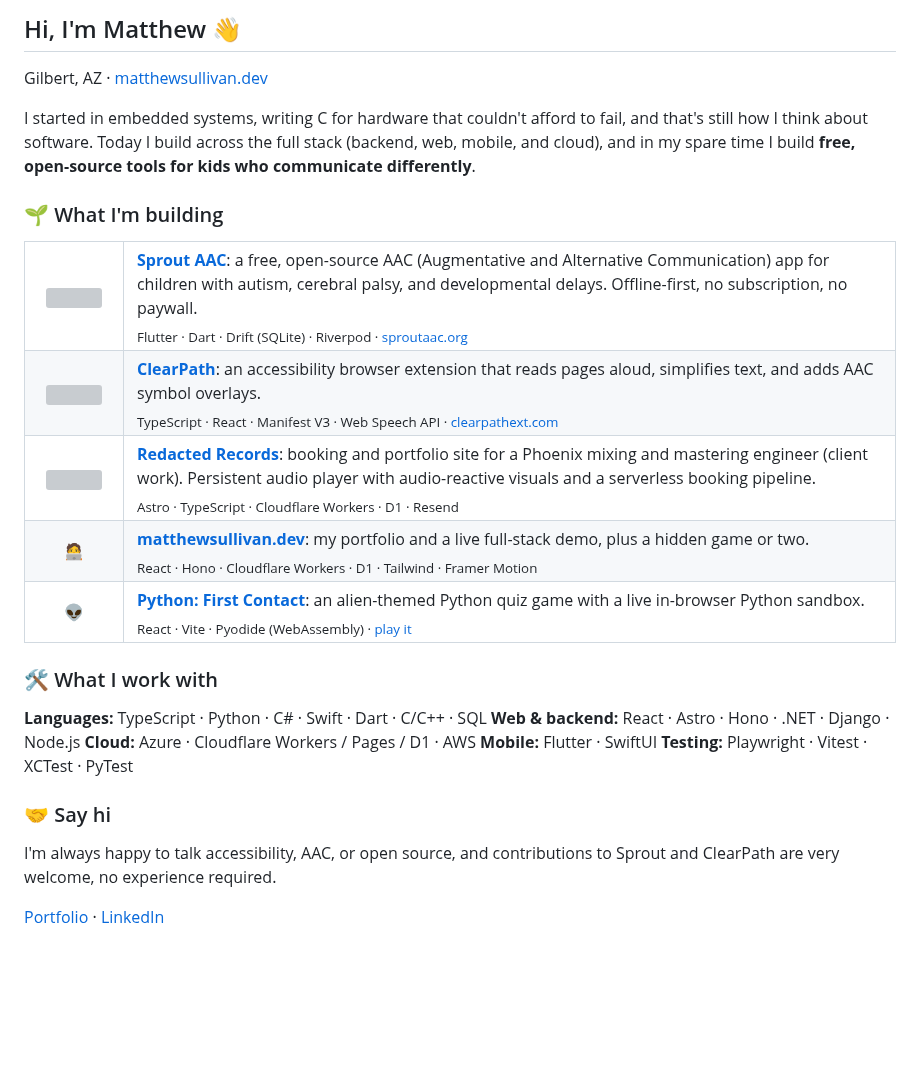
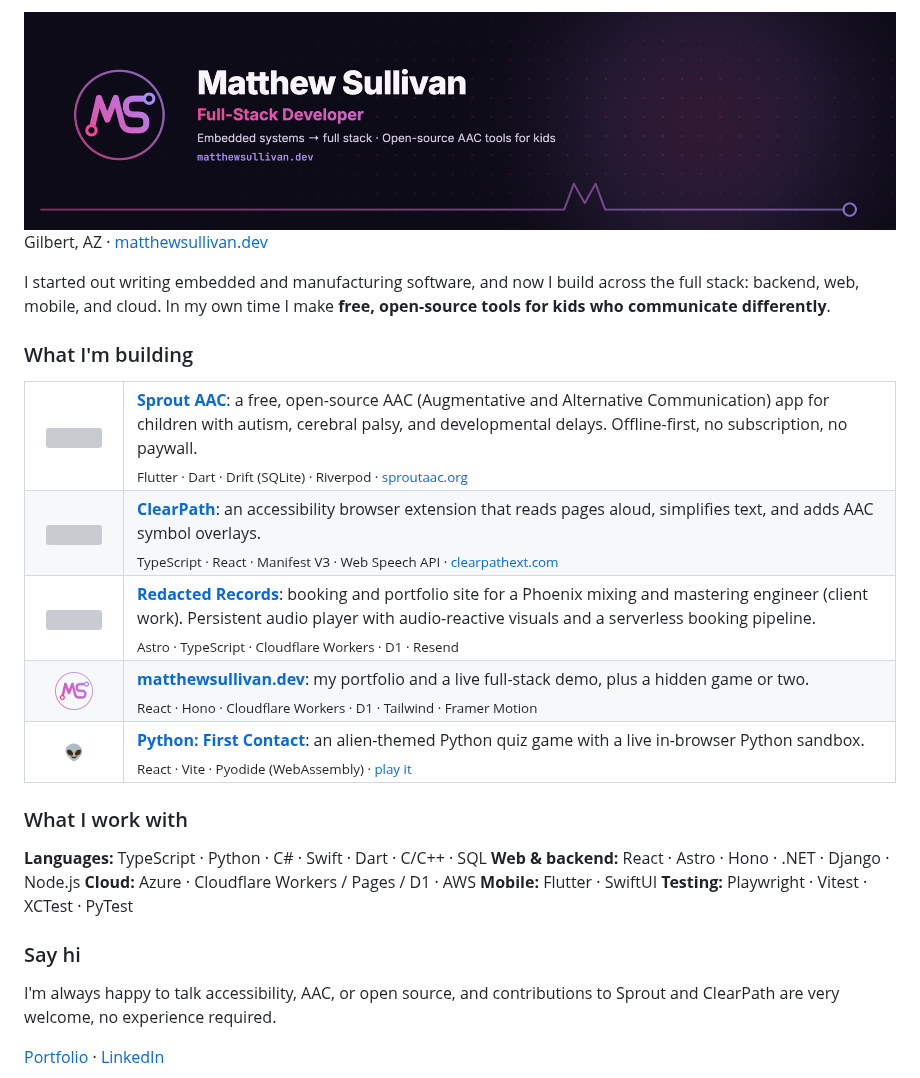
Before and after one commit to fr0ggy-p3ngu1n/fr0ggy-p3ngu1n, a Markdown page: README.md, the part around the change. GitHub-like rendering; pictures changed too: assets/header.png (added), assets/ms-mark.png (added); blank space fills up the shorter version; grey boxes are pictures that could not be loaded.

Commit message:
Profile README: new brand header and mark, plainer intro
Co-Authored-By: Claude Opus 5.5 <noreply@anthropic.com>

```diff
--- a/README.md
+++ b/README.md
@@ -1,10 +1,10 @@
-## Hi, I'm Matthew 👋
+<img src="assets/header.png" alt="Matthew Sullivan, Full-Stack Developer. Embedded systems to full stack, open-source AAC tools for kids. matthewsullivan.dev" width="100%">
 
 Gilbert, AZ · [matthewsullivan.dev](https://matthewsullivan.dev)
 
-I started in embedded systems, writing C for hardware that couldn't afford to fail, and that's still how I think about software. Today I build across the full stack (backend, web, mobile, and cloud), and in my spare time I build **free, open-source tools for kids who communicate differently**.
+I started out writing embedded and manufacturing software, and now I build across the full stack: backend, web, mobile, and cloud. In my own time I make **free, open-source tools for kids who communicate differently**.
 
-### 🌱 What I'm building
+### What I'm building
 
 <table>
   <tr>
@@ -29,7 +29,7 @@ I started in embedded systems, writing C for hardware that couldn't afford to fa
     </td>
   </tr>
   <tr>
-    <td align="center">🧑‍💻</td>
+    <td align="center"><img src="assets/ms-mark.png" width="40" alt=""></td>
     <td>
       <b><a href="https://github.com/fr0ggy-p3ngu1n/portfolio-monorepo">matthewsullivan.dev</a></b>: my portfolio and a live full-stack demo, plus a hidden game or two.<br>
       <sub>React · Hono · Cloudflare Workers · D1 · Tailwind · Framer Motion</sub>
@@ -44,7 +44,7 @@ I started in embedded systems, writing C for hardware that couldn't afford to fa
   </tr>
 </table>
 
-### 🛠️ What I work with
+### What I work with
 
 **Languages:** TypeScript · Python · C# · Swift · Dart · C/C++ · SQL
 **Web & backend:** React · Astro · Hono · .NET · Django · Node.js
@@ -52,7 +52,7 @@ I started in embedded systems, writing C for hardware that couldn't afford to fa
 **Mobile:** Flutter · SwiftUI
 **Testing:** Playwright · Vitest · XCTest · PyTest
 
-### 🤝 Say hi
+### Say hi
 
 I'm always happy to talk accessibility, AAC, or open source, and contributions to Sprout and ClearPath are very welcome, no experience required.
 
```
